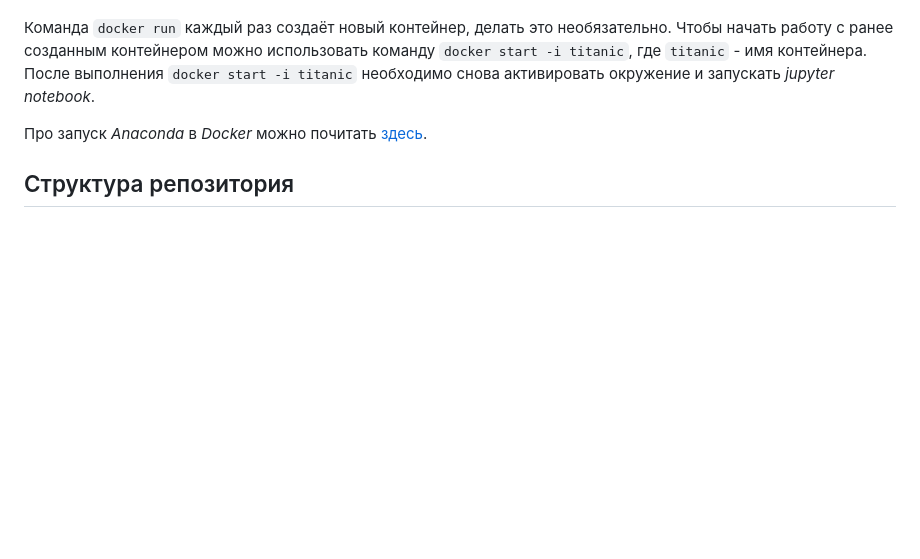
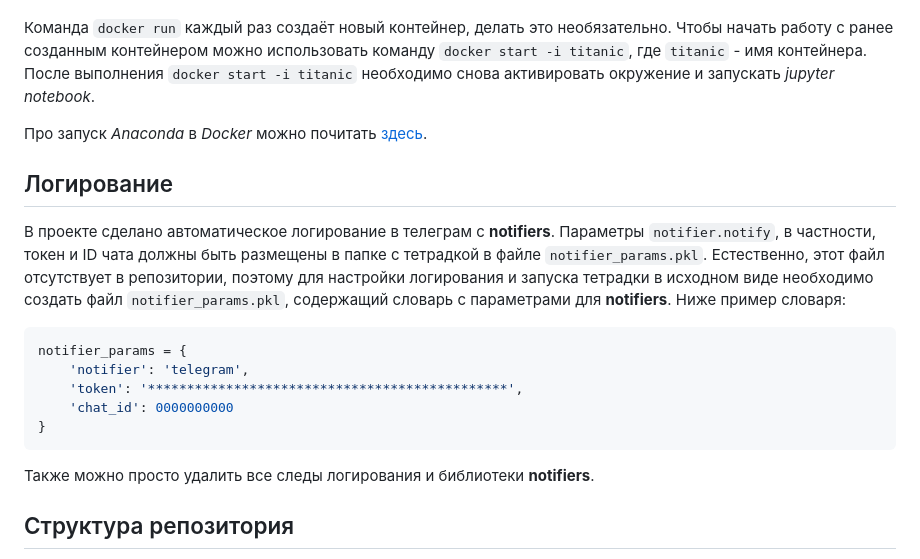
Before and after one commit to AlekseiBogachev/Titanic-Machine-Learning-from-Disaster, a Markdown page: README.md, the part around the change. Drawn GitHub-style; blank space fills up the shorter version.

Commit message:
Добавлена информация о логировании

````diff
--- a/README.md
+++ b/README.md
@@ -83,6 +83,22 @@
 Про запуск *Anaconda* в *Docker* можно почитать [здесь](https://docs.anaconda.com/anaconda/user-guide/tasks/docker/).
 
 
+## Логирование
+В проекте сделано автоматическое логирование в телеграм с **notifiers**. Параметры `notifier.notify`, в
+частности, токен и ID чата должны быть размещены в папке с тетрадкой в файле `notifier_params.pkl`.
+Естественно, этот файл отсутствует в репозитории, поэтому для настройки логирования и запуска тетрадки
+в исходном виде необходимо создать файл `notifier_params.pkl`, содержащий словарь с параметрами для
+**notifiers**. Ниже пример словаря:
+```Python
+notifier_params = {
+    'notifier': 'telegram',
+    'token': '**********************************************',
+    'chat_id': 0000000000
+}
+```
+
+Также можно просто удалить все следы логирования и библиотеки **notifiers**.
+
 ## Структура репозитория
 - **datasets** - набор данных и таблица с результатами, взятые на Kaggle
 - **img** - иллюстрации для README.md
````
